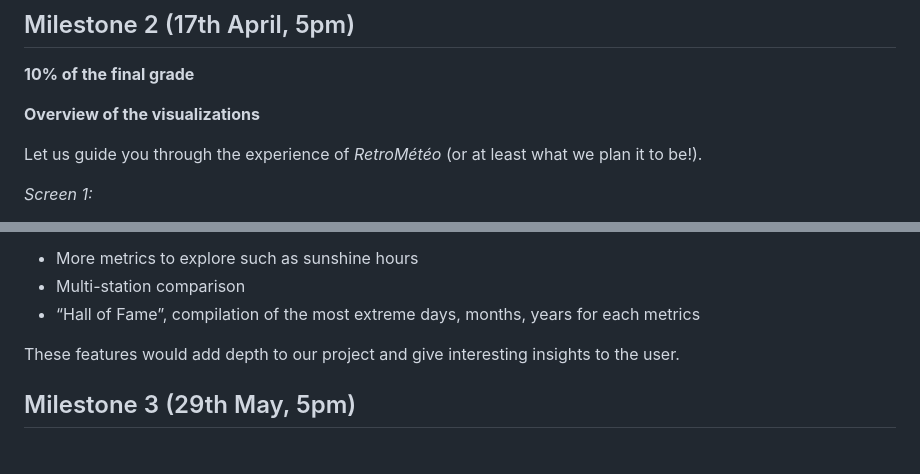
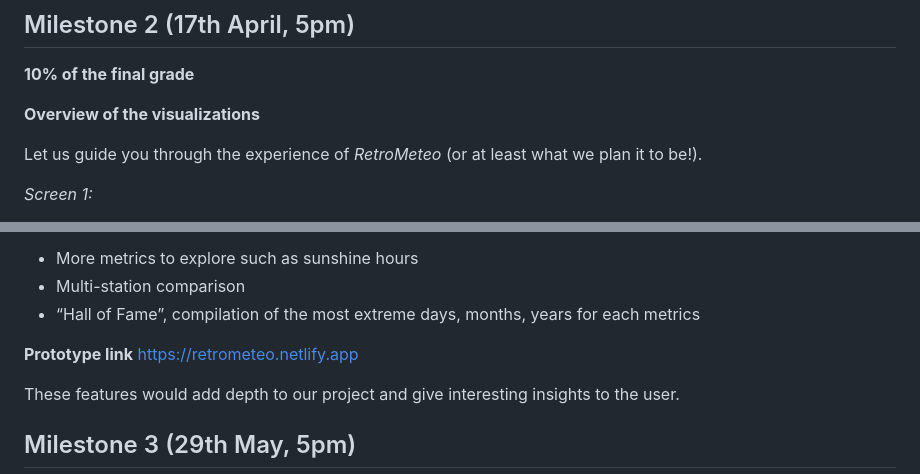
Before and after one commit to com-480-data-visualization/RetroMeteo, a Markdown page: README.md, 2 parts joined by grey strips. GitHub-like rendering; blank space fills up the shorter version.

Commit message:
Fix spelling in README and add prototype link
Corrected the spelling of 'RetroMétéo' to 'RetroMeteo' and added a prototype link.

```diff
--- a/README.md
+++ b/README.md
@@ -73,7 +73,7 @@ Most existing Swiss weather tools are either focused on the now (forecasts) or a
 
 **Overview of the visualizations**
 
-Let us guide you through the experience of *RetroMétéo* (or at least what we plan it to be\!).
+Let us guide you through the experience of *RetroMeteo* (or at least what we plan it to be\!).
 
 _Screen 1:_
 
@@ -113,6 +113,8 @@ Here are features to add to our project if time allows:
 * Multi-station comparison
 * “Hall of Fame”, compilation of the most extreme days, months, years for each metrics
 
+**Prototype link**
+https://retrometeo.netlify.app
 
 These features would add depth to our project and give interesting insights to the user.
 ## Milestone 3 (29th May, 5pm)
```
